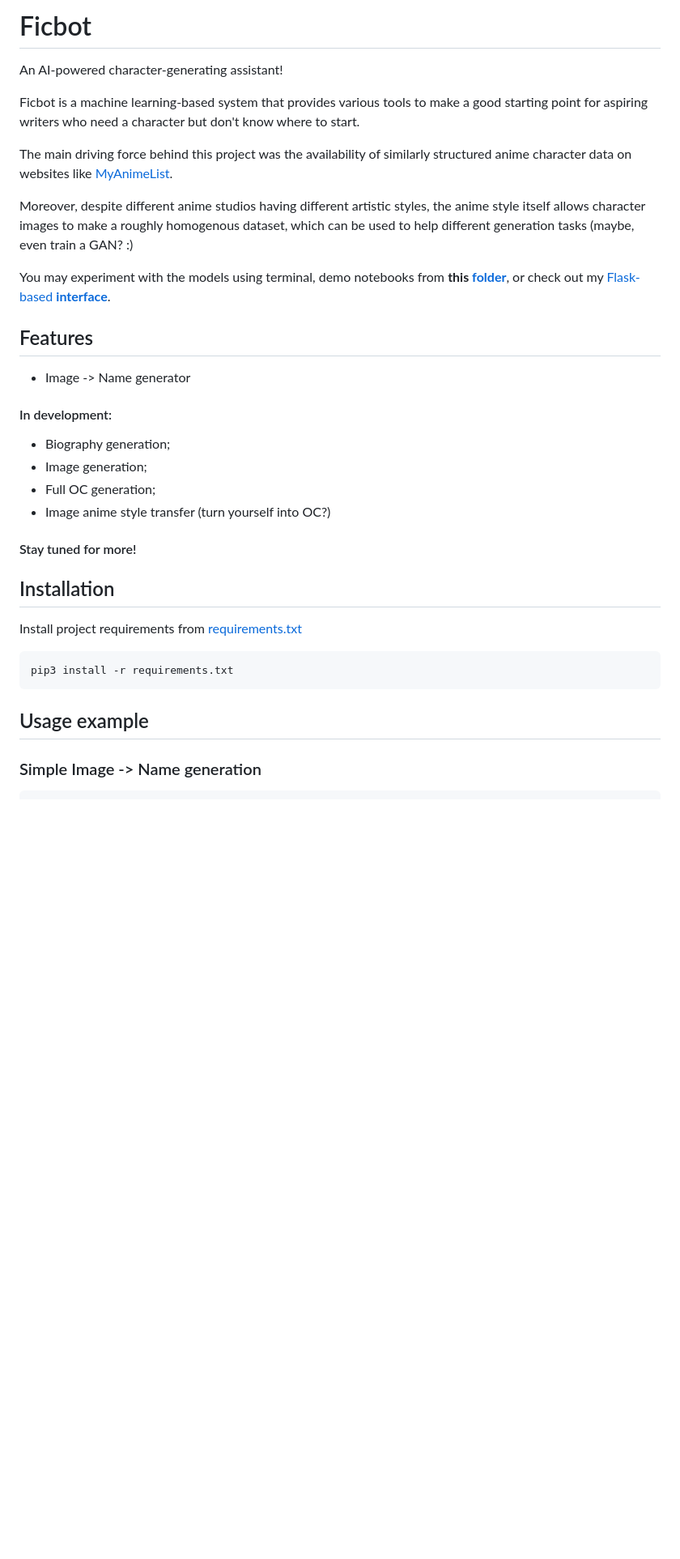
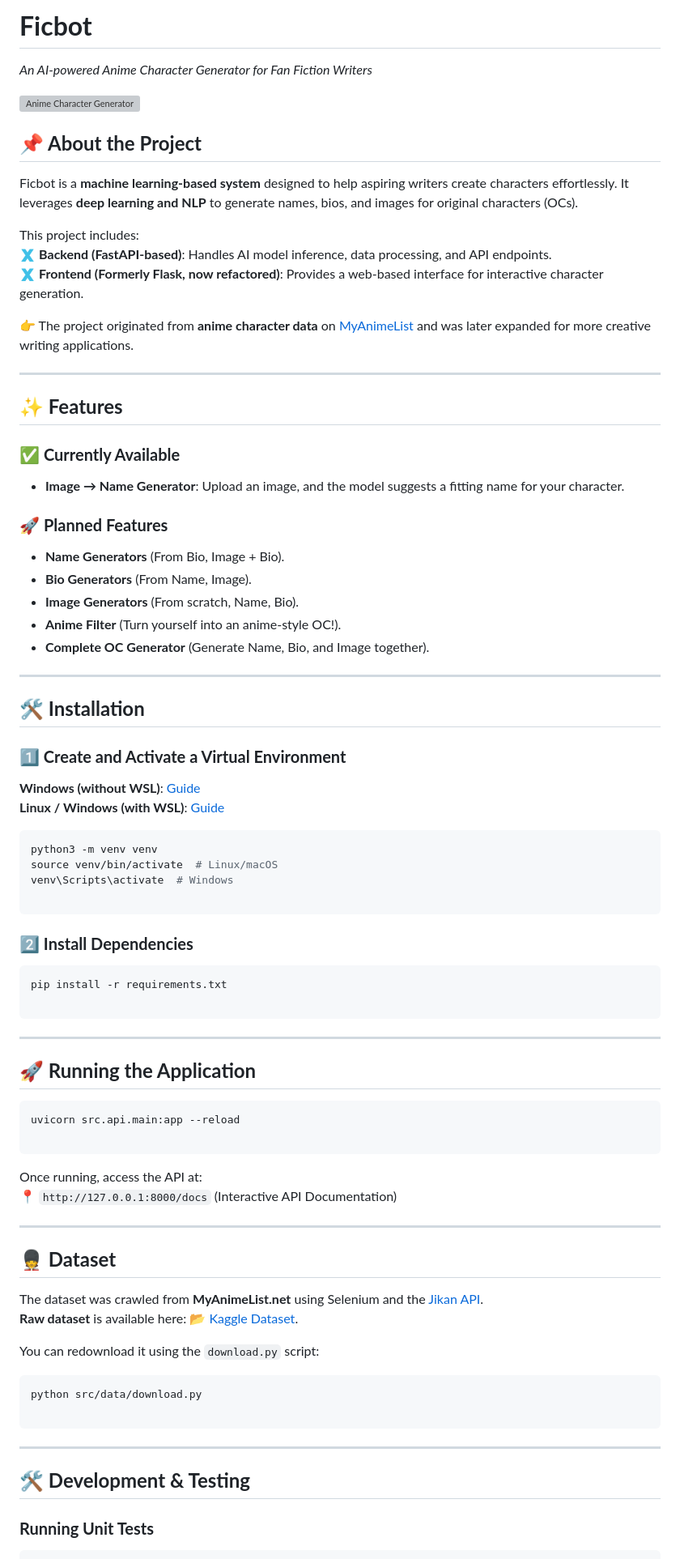
Before and after one commit to Pythonimous/ficbot, a Markdown page: README.md, the part around the change printed below. Shown: that part at 81% size. Drawn GitHub-style; blank space fills up the shorter version; grey boxes are pictures that could not be loaded.

````diff
--- a/README.md
+++ b/README.md
@@ -1,34 +1,89 @@
-# Ficbot
+# **Ficbot**
 
-An AI-powered character-generating assistant!
+_An AI-powered Anime Character Generator for Fan Fiction Writers_
 
-Ficbot is a machine learning-based system that provides various tools to make a good starting point for aspiring writers who need a character but don't know where to start.
+![Anime Character Generator](https://raw.githubusercontent.com/Pythonimous/Pythonimous/main/assets/gifs/namegen.gif)
 
-The main driving force behind this project was the availability of similarly structured anime character data on websites like [MyAnimeList](https://myanimelist.net/).
+## **📌 About the Project**
 
-Moreover, despite different anime studios having different artistic styles, the anime style itself allows character images to make a roughly homogenous dataset, which can be used to help different generation tasks (maybe, even train a GAN? :)
+Ficbot is a **machine learning-based system** designed to help aspiring writers create characters effortlessly. It leverages **deep learning and NLP** to generate names, bios, and images for original characters (OCs).
 
-You may experiment with the models using terminal, demo notebooks from **this [folder](https://github.com/Pythonimous/ficbot/tree/main/notebooks)**, or check out my [Flask-based](https://github.com/Pythonimous/ficbot-web) **[interface](https://ficbotweb.com/)**.
-## Features
-- Image -> Name generator
+This project includes:
+🇽 **Backend (FastAPI-based)**: Handles AI model inference, data processing, and API endpoints.
+🇽 **Frontend (Formerly Flask, now refactored)**: Provides a web-based interface for interactive character generation.
 
-<h4>In development:</h4>
-<ul>
-   <li>Biography generation;</li>
-   <li>Image generation;</li>
-   <li>Full OC generation;</li>
-   <li>Image anime style transfer (turn yourself into OC?)</li>
-</ul>
-<h4>Stay tuned for more!</h4>
+👉 The project originated from **anime character data** on [MyAnimeList](https://myanimelist.net/) and was later expanded for more creative writing applications.
+
+----------
+
+## **✨ Features**
+
+### ✅ **Currently Available**
+
+-   **Image → Name Generator**: Upload an image, and the model suggests a fitting name for your character.
+
+### 🚀 **Planned Features**
+
+-   **Name Generators** (From Bio, Image + Bio).
+-   **Bio Generators** (From Name, Image).
+-   **Image Generators** (From scratch, Name, Bio).
+-   **Anime Filter** (Turn yourself into an anime-style OC!).
+-   **Complete OC Generator** (Generate Name, Bio, and Image together).
+
+----------
+
+## **🛠 Installation**
+
+### **1⃣ Create and Activate a Virtual Environment**
+
+**Windows (without WSL)**: [Guide](https://mothergeo-py.readthedocs.io/en/latest/development/how-to/venv-win.html)
+**Linux / Windows (with WSL)**: [Guide](https://www.liquidweb.com/kb/how-to-setup-a-python-virtual-environment-on-windows-10/)
+
+```bash
+python3 -m venv venv
+source venv/bin/activate  # Linux/macOS
+venv\Scripts\activate  # Windows
+
+```
+
+### **2⃣ Install Dependencies**
+
+```bash
+pip install -r requirements.txt
+
+```
+
+----------
+
+## **🚀 Running the Application**
+
+```bash
+uvicorn src.api.main:app --reload
+
+```
+
+Once running, access the API at:
+📍 `http://127.0.0.1:8000/docs` (Interactive API Documentation)
 
 
-## Installation
+----------
 
-Install project requirements from [requirements.txt](https://github.com/Pythonimous/ficbot/blob/main/requirements.txt)
+## **💂️ Dataset**
+
+The dataset was crawled from **MyAnimeList.net** using Selenium and the [Jikan API](https://jikan.moe/).
+**Raw dataset** is available here: [📂 Kaggle Dataset](http://www.kaggle.com/dataset/37798ba55fed88400b584cd0df4e784317eb7a6708e02fd5a650559fb4598353).
+
+You can redownload it using the `download.py` script:
+
 ```bash
-pip3 install -r requirements.txt
+python src/data/download.py
+
 ```
 
-## Usage example
-### Simple Image -> Name generation
+----------
+
+## **🛠 Development & Testing**
+
+### **Running Unit Tests**
+
 ```bash
````
Also changed, not shown: other parts of README.md (+29 -34 lines).
